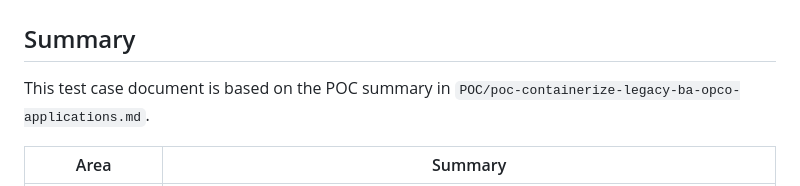
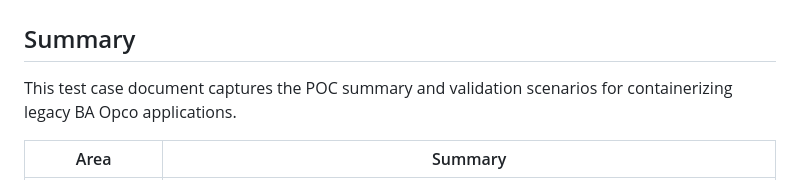
Before and after one commit to wingt903/CICD, a Markdown page: POC/test_case.md, the part around the change. Rendered like a GitHub page.

Commit message:
Refine POC test case summary

```diff
--- a/POC/test_case.md
+++ b/POC/test_case.md
@@ -2,7 +2,7 @@
 
 ## Summary
 
-This test case document is based on the POC summary in `POC/poc-containerize-legacy-ba-opco-applications.md`.
+This test case document captures the POC summary and validation scenarios for containerizing legacy BA Opco applications.
 
 | Area | Summary |
 |------|---------|
```
